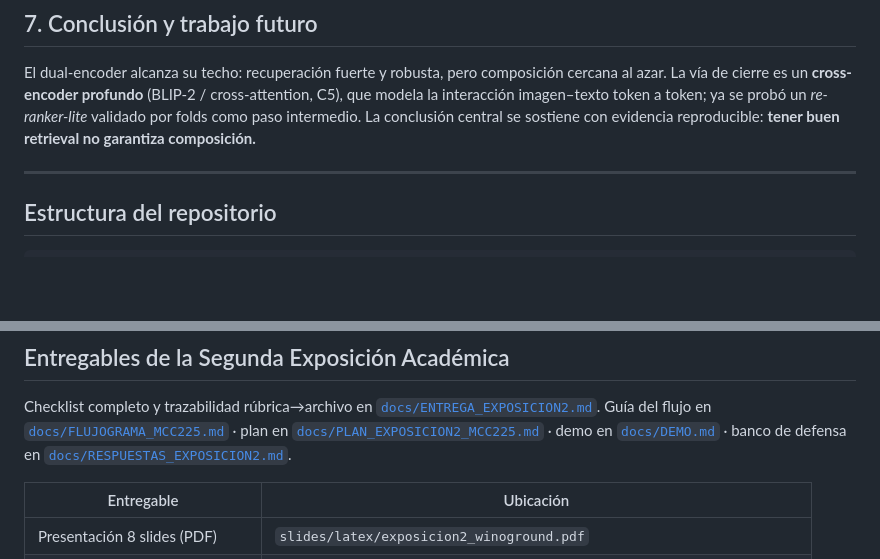
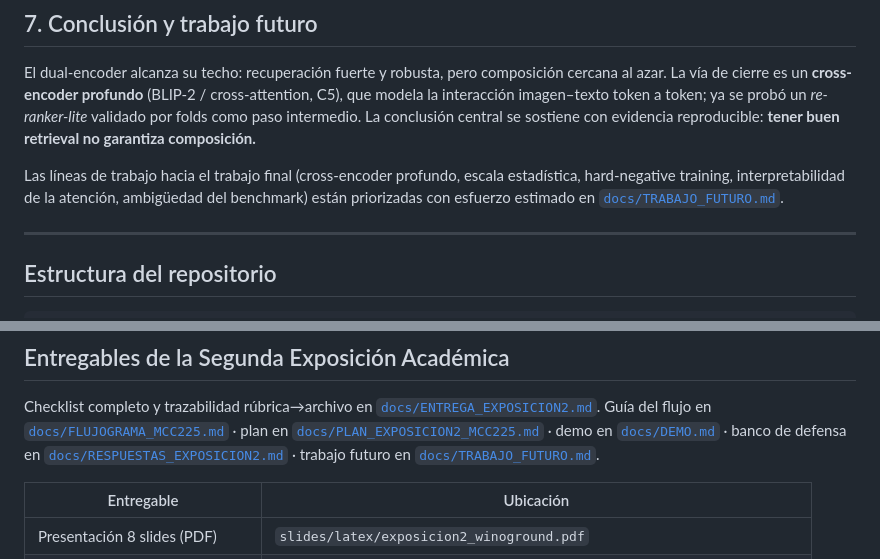
Before and after one commit to nielspac177/MCC225-Winoground, a Markdown page: README.md, 2 parts joined by grey strips. Rendered like a GitHub page; blank space fills up the shorter version.

Commit message:
Anade docs/TRABAJO_FUTURO.md (lineas hacia el trabajo final) y lo enlaza en el README

```diff
--- a/README.md
+++ b/README.md
@@ -147,6 +147,10 @@ modela la interacción imagen–texto token a token; ya se probó un *re-ranker-
 folds como paso intermedio. La conclusión central se sostiene con evidencia reproducible:
 **tener buen retrieval no garantiza composición.**
 
+Las líneas de trabajo hacia el trabajo final (cross-encoder profundo, escala estadística,
+hard-negative training, interpretabilidad de la atención, ambigüedad del benchmark) están
+priorizadas con esfuerzo estimado en [`docs/TRABAJO_FUTURO.md`](docs/TRABAJO_FUTURO.md).
+
 ---
 
 ## Estructura del repositorio
@@ -168,7 +172,8 @@ Checklist completo y trazabilidad rúbrica→archivo en
 [`docs/FLUJOGRAMA_MCC225.md`](docs/FLUJOGRAMA_MCC225.md) · plan en
 [`docs/PLAN_EXPOSICION2_MCC225.md`](docs/PLAN_EXPOSICION2_MCC225.md) · demo en
 [`docs/DEMO.md`](docs/DEMO.md) · banco de defensa en
-[`docs/RESPUESTAS_EXPOSICION2.md`](docs/RESPUESTAS_EXPOSICION2.md).
+[`docs/RESPUESTAS_EXPOSICION2.md`](docs/RESPUESTAS_EXPOSICION2.md) · trabajo futuro en
+[`docs/TRABAJO_FUTURO.md`](docs/TRABAJO_FUTURO.md).
 
 | Entregable | Ubicación |
 |---|---|
```
Also changed, not shown: docs/TRABAJO_FUTURO.md (added, +52 -0 lines).
